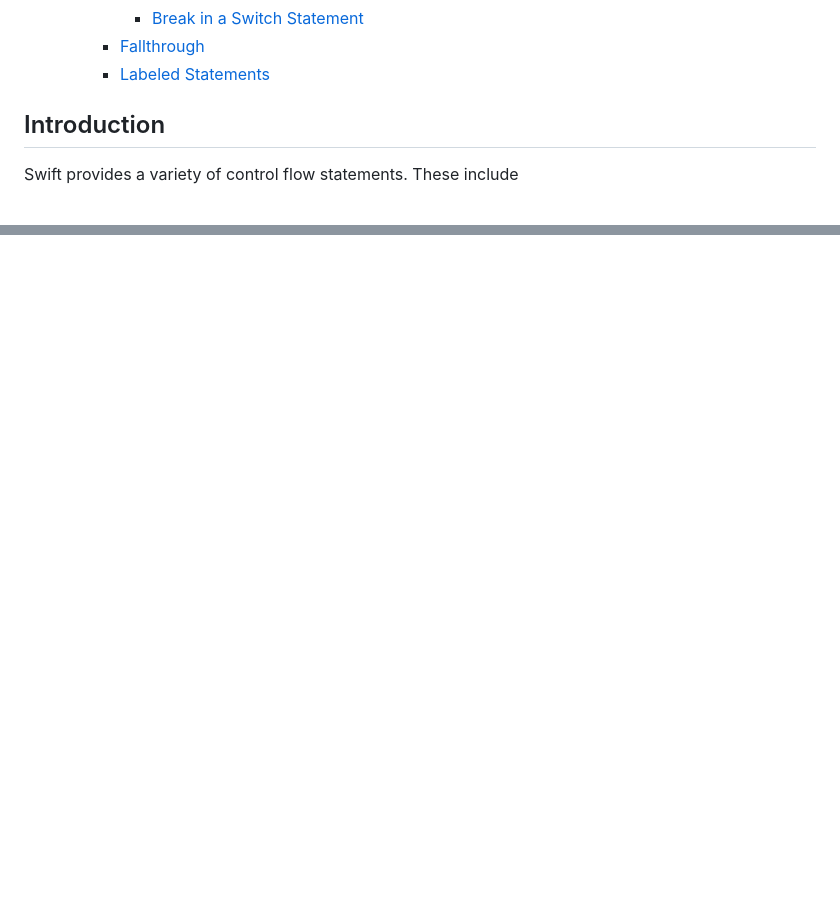
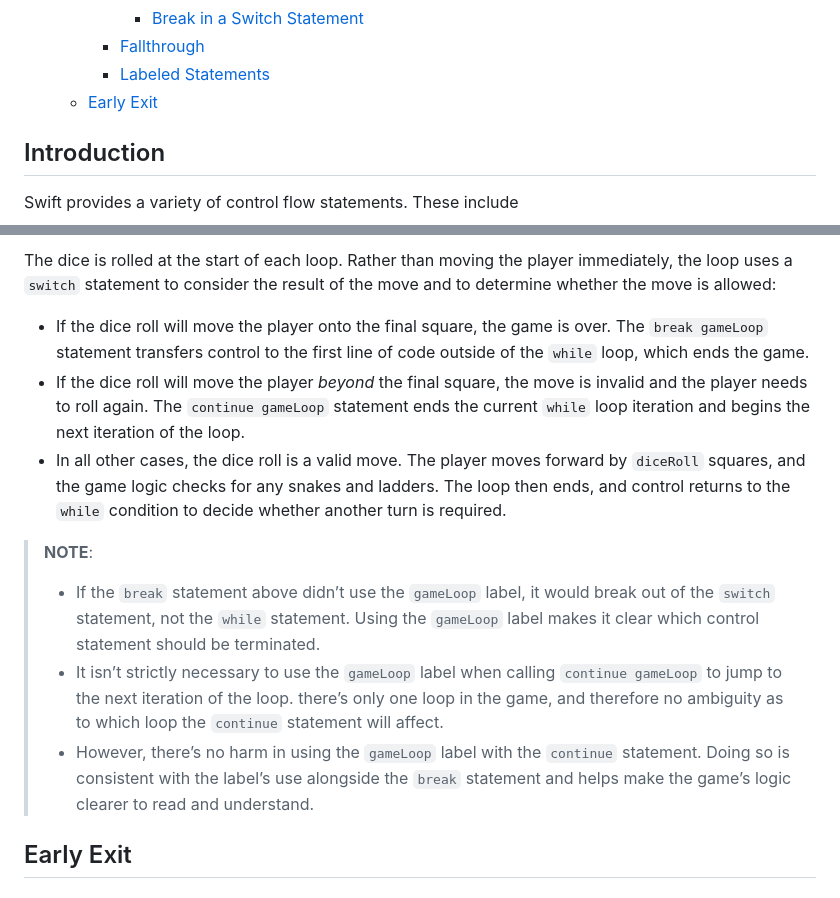
Before and after one commit to Huang-Libo/Notebook, a Markdown page: Swift/LanguageGuide/ControlFlow.md, 2 parts joined by grey strips. Rendered like a GitHub page; blank space fills up the shorter version.

```diff
--- a/Swift/LanguageGuide/ControlFlow.md
+++ b/Swift/LanguageGuide/ControlFlow.md
@@ -26,6 +26,7 @@
       - [Break in a Switch Statement](#break-in-a-switch-statement)
     - [Fallthrough](#fallthrough)
     - [Labeled Statements](#labeled-statements)
+  - [Early Exit](#early-exit)
 
 ## Introduction
 
@@ -615,0 +673,13 @@ print(description)
+The dice is rolled at the start of each loop. Rather than moving the player immediately, the loop uses a `switch` statement to consider the result of the move and to determine whether the move is allowed:
+
+- If the dice roll will move the player onto the final square, the game is over. The `break gameLoop` statement transfers control to the first line of code outside of the `while` loop, which ends the game.
+- If the dice roll will move the player *beyond* the final square, the move is invalid and the player needs to roll again. The `continue gameLoop` statement ends the current `while` loop iteration and begins the next iteration of the loop.
+- In all other cases, the dice roll is a valid move. The player moves forward by `diceRoll` squares, and the game logic checks for any snakes and ladders. The loop then ends, and control returns to the `while` condition to decide whether another turn is required.
+
+> **NOTE**:
+>
+> - If the `break` statement above didn’t use the `gameLoop` label, it would break out of the `switch` statement, not the `while` statement. Using the `gameLoop` label makes it clear which control statement should be terminated.
+> - It isn’t strictly necessary to use the `gameLoop` label when calling `continue gameLoop` to jump to the next iteration of the loop. there’s only one loop in the game, and therefore no ambiguity as to which loop the `continue` statement will affect.
+> - However, there’s no harm in using the `gameLoop` label with the `continue` statement. Doing so is consistent with the label’s use alongside the `break` statement and helps make the game’s logic clearer to read and understand.
+
+## Early Exit
```
Also changed, not shown: other parts of Swift/LanguageGuide/ControlFlow.md (+56 -0 lines), media/Swift/swift.org/label-syntax.png (added).
